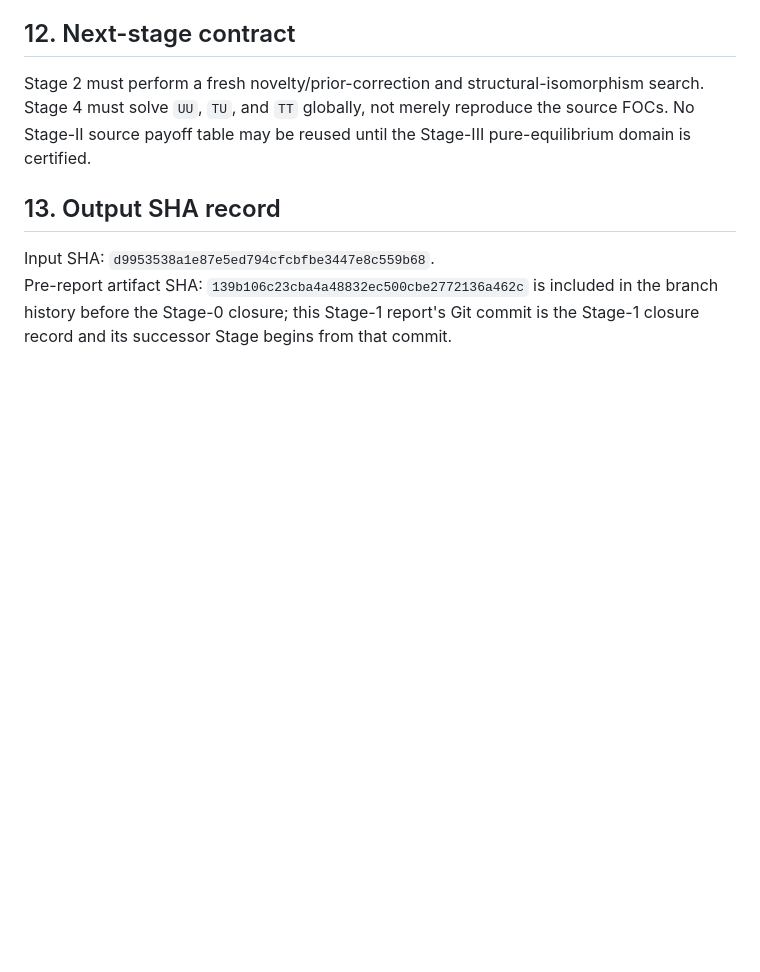
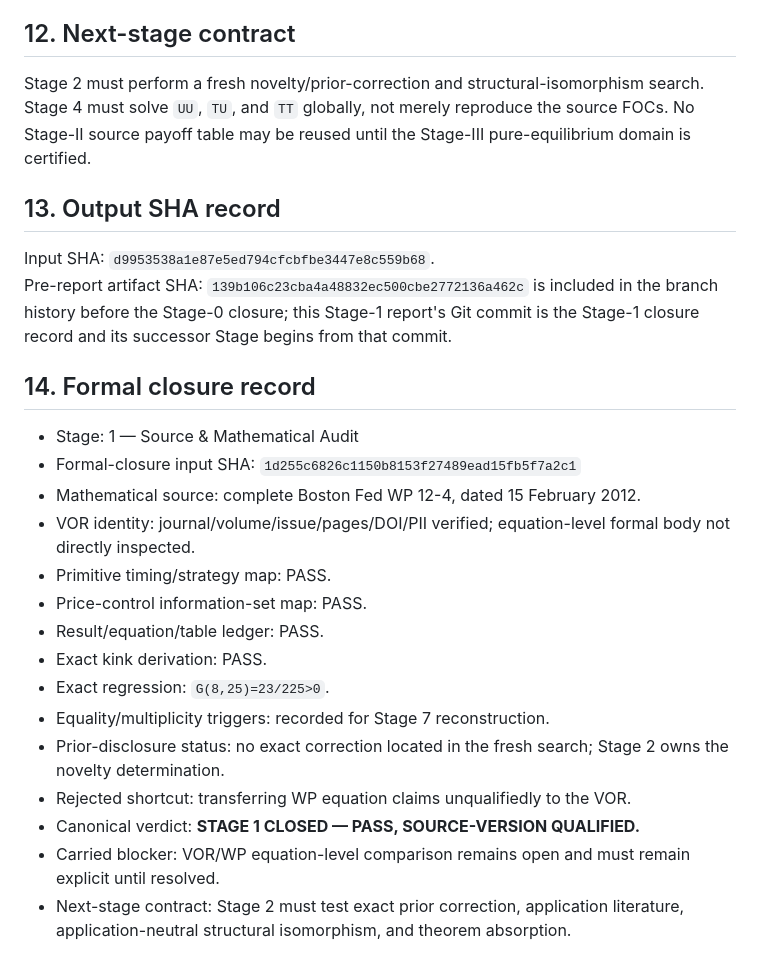
Before and after one commit to ryotamatsuki/shy-stenbacka-2013-customer-recognition-reassessment, a Markdown page: docs/STAGE_01_SOURCE_MATHEMATICAL_AUDIT.md, the part around the change. Drawn GitHub-style; blank space fills up the shorter version.

Commit message:
stage01: formally close source and mathematical audit

```diff
--- a/docs/STAGE_01_SOURCE_MATHEMATICAL_AUDIT.md
+++ b/docs/STAGE_01_SOURCE_MATHEMATICAL_AUDIT.md
@@ -140,3 +140,22 @@ Stage 2 must perform a fresh novelty/prior-correction and structural-isomorphism
 ## 13. Output SHA record
 Input SHA: `d9953538a1e87e5ed794cfcbfbe3447e8c559b68`.
 Pre-report artifact SHA: `139b106c23cba4a48832ec500cbe2772136a462c` is included in the branch history before the Stage-0 closure; this Stage-1 report's Git commit is the Stage-1 closure record and its successor Stage begins from that commit.
+
+
+## 14. Formal closure record
+
+- Stage: 1 — Source & Mathematical Audit
+- Formal-closure input SHA: `1d255c6826c1150b8153f27489ead15fb5f7a2c1`
+- Mathematical source: complete Boston Fed WP 12-4, dated 15 February 2012.
+- VOR identity: journal/volume/issue/pages/DOI/PII verified; equation-level formal body not directly inspected.
+- Primitive timing/strategy map: PASS.
+- Price-control information-set map: PASS.
+- Result/equation/table ledger: PASS.
+- Exact kink derivation: PASS.
+- Exact regression: `G(8,25)=23/225>0`.
+- Equality/multiplicity triggers: recorded for Stage 7 reconstruction.
+- Prior-disclosure status: no exact correction located in the fresh search; Stage 2 owns the novelty determination.
+- Rejected shortcut: transferring WP equation claims unqualifiedly to the VOR.
+- Canonical verdict: **STAGE 1 CLOSED — PASS, SOURCE-VERSION QUALIFIED.**
+- Carried blocker: VOR/WP equation-level comparison remains open and must remain explicit until resolved.
+- Next-stage contract: Stage 2 must test exact prior correction, application literature, application-neutral structural isomorphism, and theorem absorption.
```
